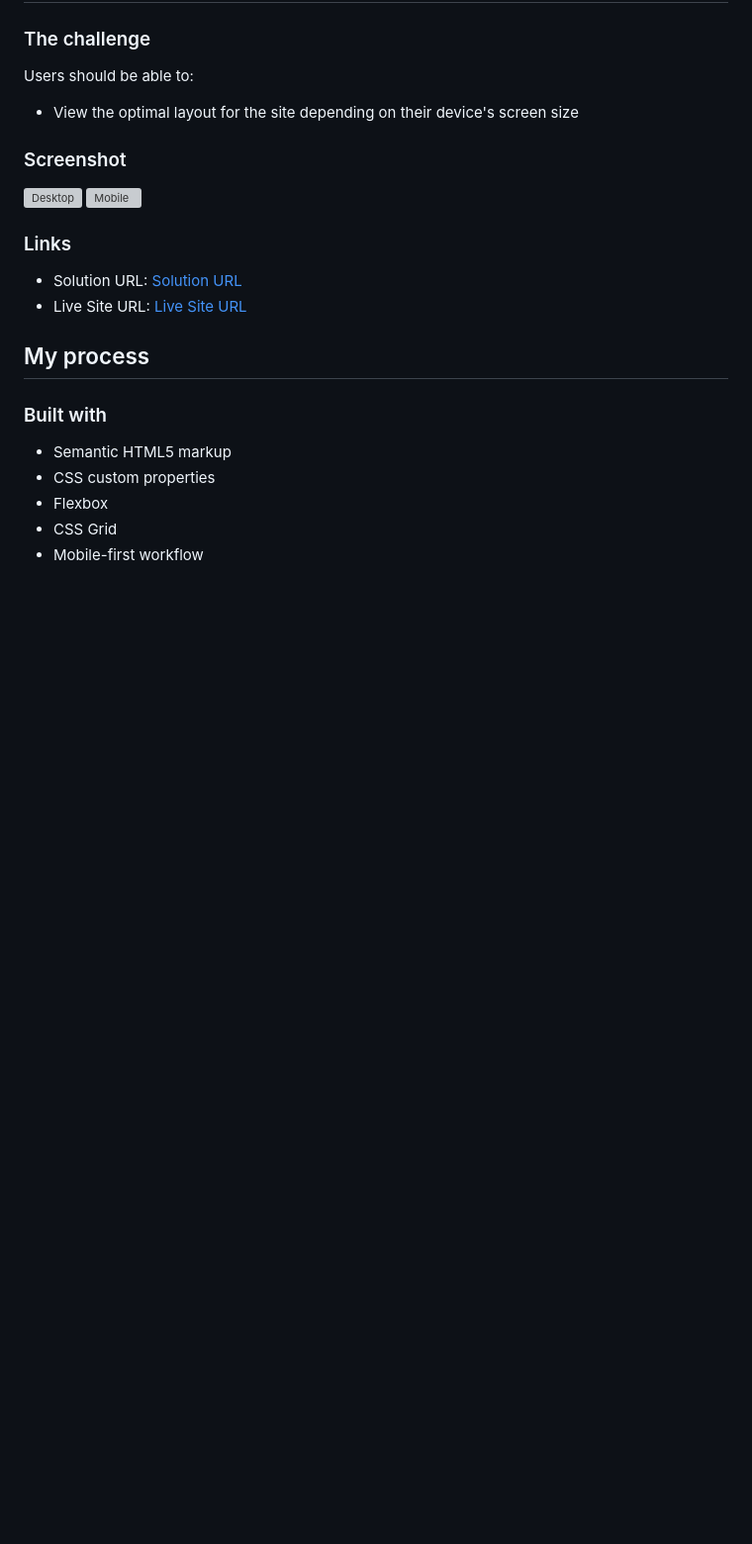
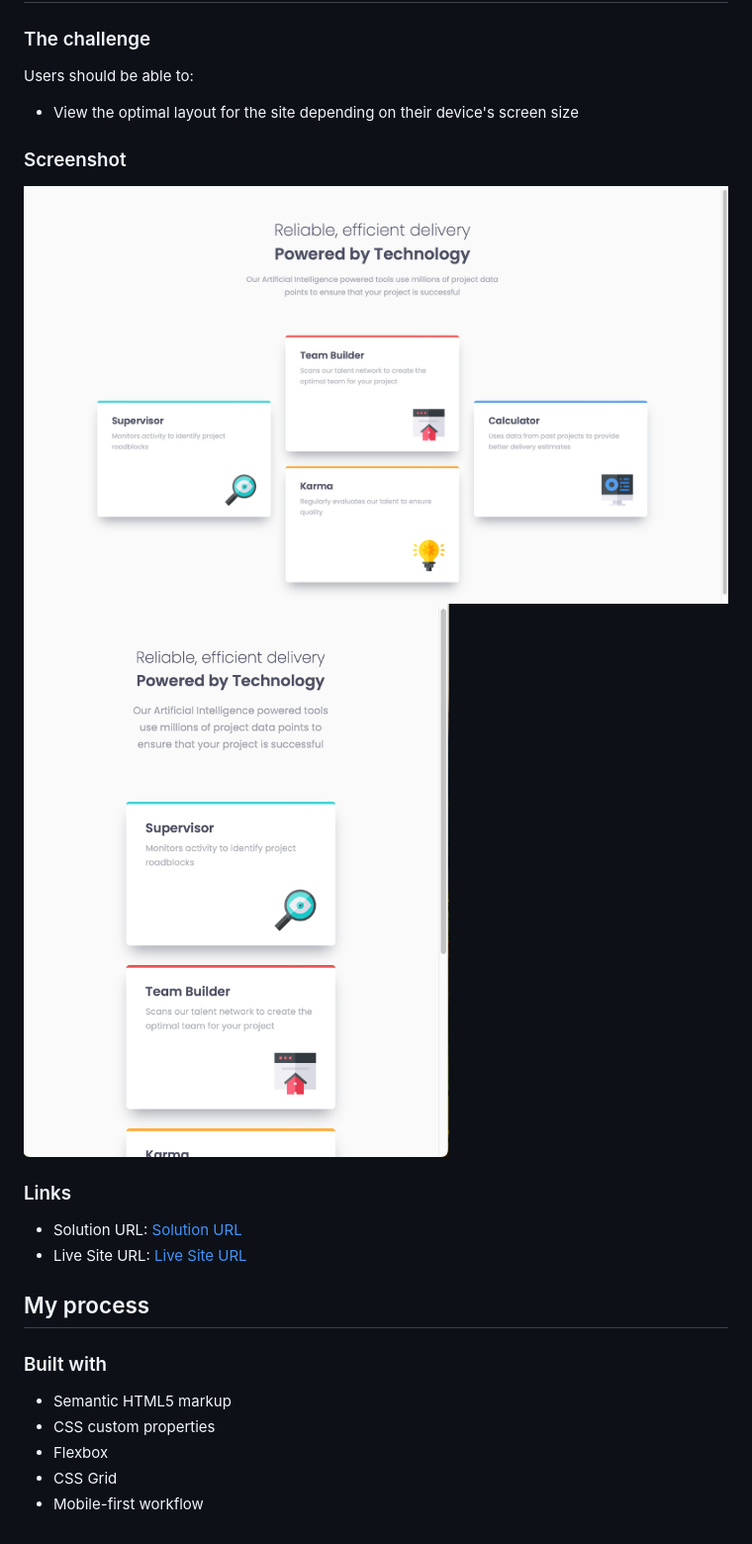
Before and after one commit to z-mn/frontend-mentor-four-card-feature, a Markdown page: README.md, the part around the change printed below. Shown: that part at 99% size. Drawn GitHub-style; pictures changed too: desktop.png (added), mobile.png (added); blank space fills up the shorter version; grey boxes are pictures that could not be loaded.

Commit message:
finished readme

```diff
--- a/README.md
+++ b/README.md
@@ -19,8 +19,8 @@ Users should be able to:
 
 ### Screenshot
 
-![Desktop](./screenshot.jpg)
-![Mobile](./screenshot.jpg)
+![Desktop](desktop.png)
+![Mobile](mobile.png)
 
 ### Links
 
```
Also changed, not shown: other parts of README.md (+2 -2 lines).
